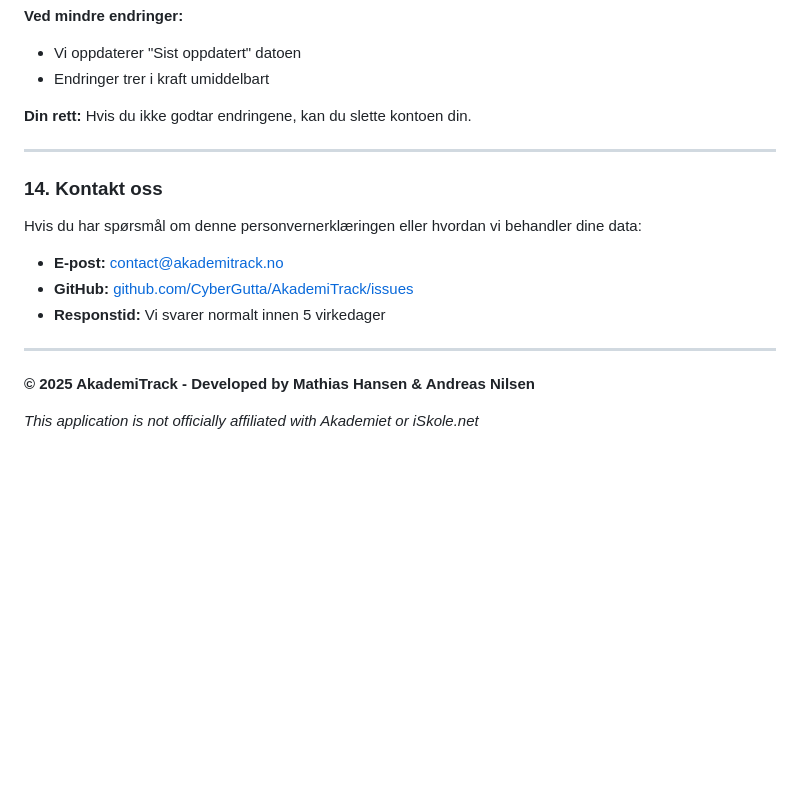
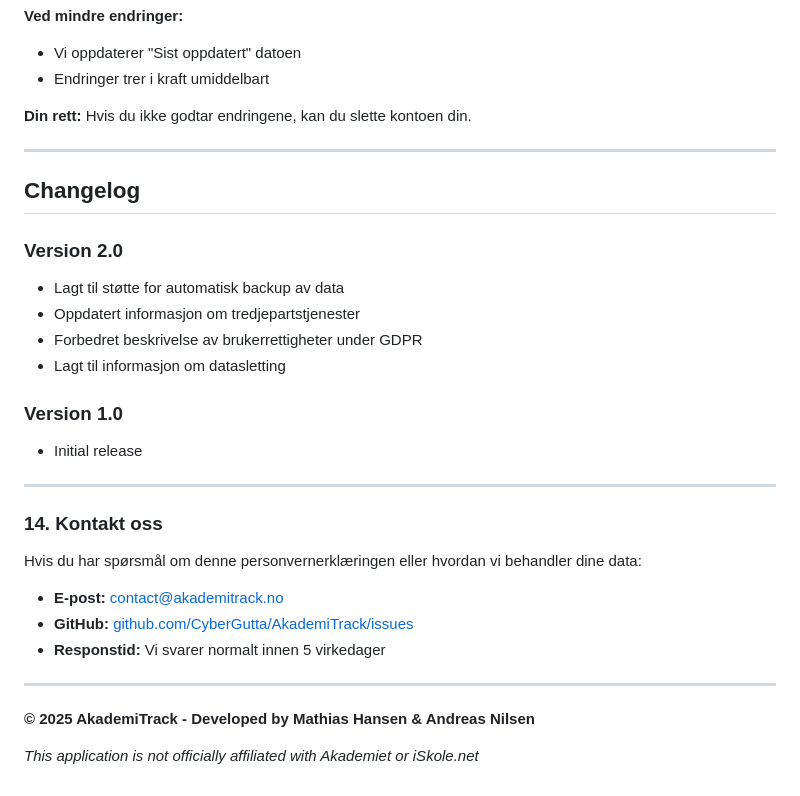
Before and after one commit to CyberGutta/AkademietTrack, a Markdown page: privacy-policy.md, the part around the change. Rendered like a GitHub page; blank space fills up the shorter version.

```diff
--- a/privacy-policy.md
+++ b/privacy-policy.md
@@ -225,6 +225,19 @@ AkademiTrack er primært designet for elever ved Akademiet, inkludert mindreåri
 
 ---
 
+## Changelog
+
+### Version 2.0
+- Lagt til støtte for automatisk backup av data
+- Oppdatert informasjon om tredjepartstjenester
+- Forbedret beskrivelse av brukerrettigheter under GDPR
+- Lagt til informasjon om datasletting
+
+### Version 1.0
+- Initial release
+
+---
+
 ### 14. Kontakt oss
 
 Hvis du har spørsmål om denne personvernerklæringen eller hvordan vi behandler dine data:
@@ -234,6 +247,7 @@ Hvis du har spørsmål om denne personvernerklæringen eller hvordan vi behandle
 - **Responstid:** Vi svarer normalt innen 5 virkedager
 
 ---
+
 **© 2025 AkademiTrack - Developed by Mathias Hansen & Andreas Nilsen**
 
 *This application is not officially affiliated with Akademiet or iSkole.net*
```
